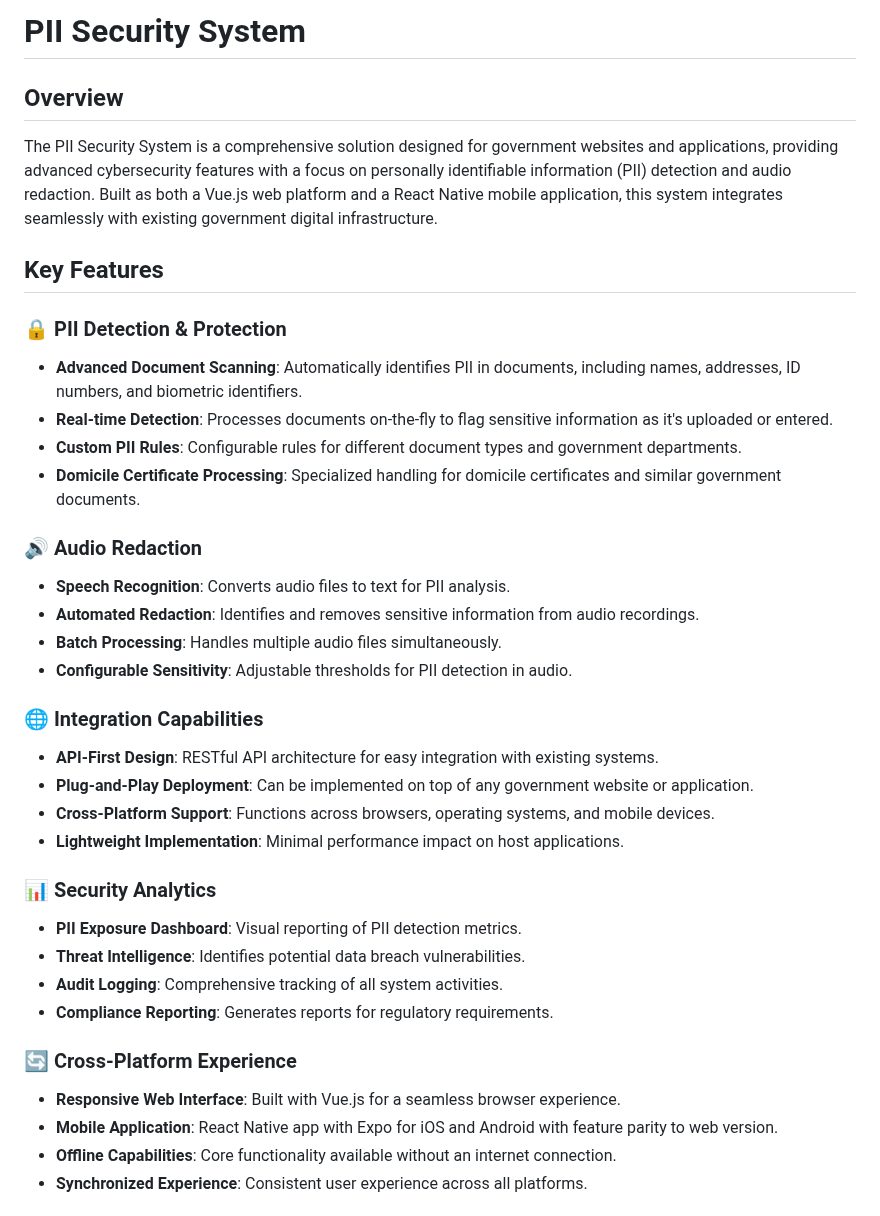
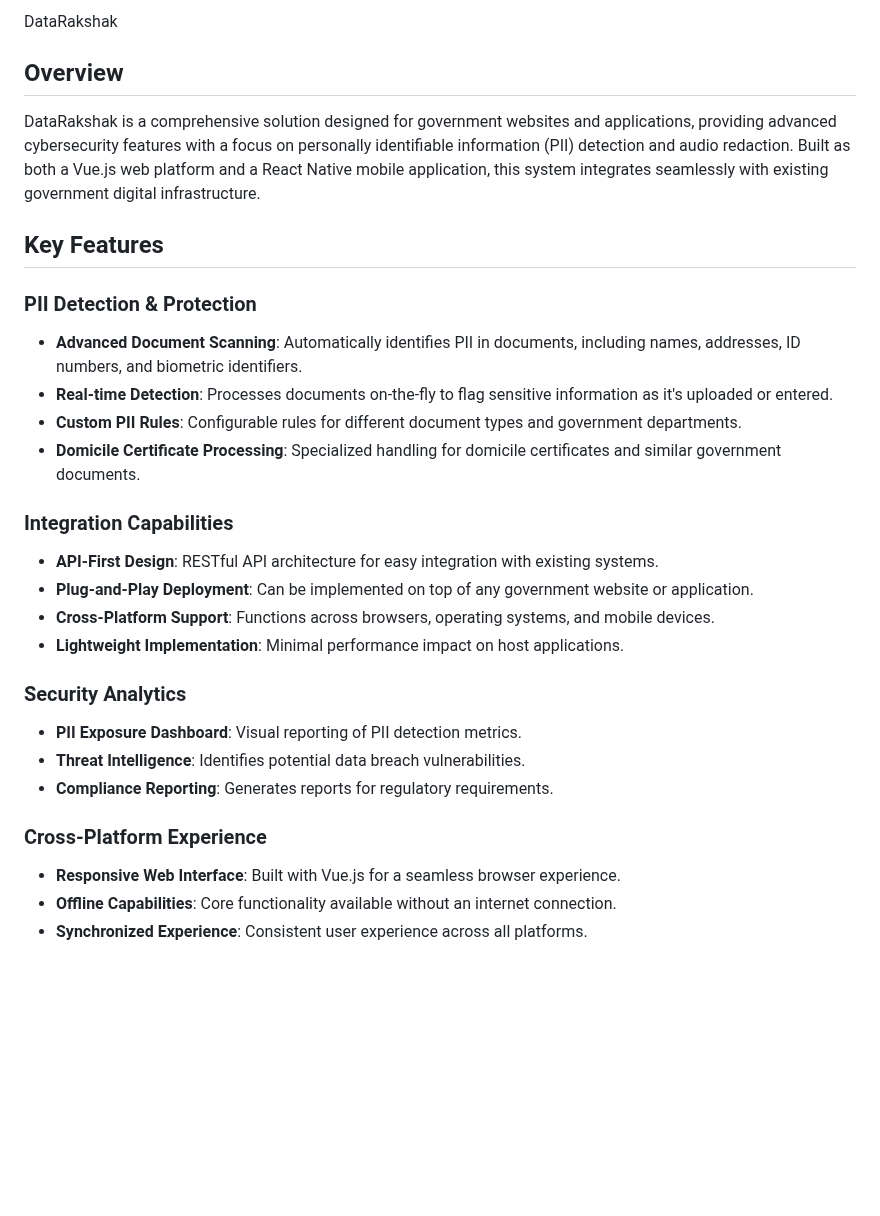
Before and after one commit to Madhuraa-k/DataRakshak, a Markdown page: README.md, the part around one of its changes. Drawn GitHub-style; blank space fills up the shorter version.

```diff
--- a/README.md
+++ b/README.md
@@ -1,37 +1,29 @@
-# PII Security System
+DataRakshak
 
 ## Overview
-The PII Security System is a comprehensive solution designed for government websites and applications, providing advanced cybersecurity features with a focus on personally identifiable information (PII) detection and audio redaction. Built as both a Vue.js web platform and a React Native mobile application, this system integrates seamlessly with existing government digital infrastructure.
+DataRakshak is a comprehensive solution designed for government websites and applications, providing advanced cybersecurity features with a focus on personally identifiable information (PII) detection and audio redaction. Built as both a Vue.js web platform and a React Native mobile application, this system integrates seamlessly with existing government digital infrastructure.
 
 ## Key Features
 
-### 🔒 PII Detection & Protection
+### PII Detection & Protection
 - **Advanced Document Scanning**: Automatically identifies PII in documents, including names, addresses, ID numbers, and biometric identifiers.
 - **Real-time Detection**: Processes documents on-the-fly to flag sensitive information as it's uploaded or entered.
 - **Custom PII Rules**: Configurable rules for different document types and government departments.
 - **Domicile Certificate Processing**: Specialized handling for domicile certificates and similar government documents.
 
-### 🔊 Audio Redaction
-- **Speech Recognition**: Converts audio files to text for PII analysis.
-- **Automated Redaction**: Identifies and removes sensitive information from audio recordings.
-- **Batch Processing**: Handles multiple audio files simultaneously.
-- **Configurable Sensitivity**: Adjustable thresholds for PII detection in audio.
-
-### 🌐 Integration Capabilities
+### Integration Capabilities
 - **API-First Design**: RESTful API architecture for easy integration with existing systems.
 - **Plug-and-Play Deployment**: Can be implemented on top of any government website or application.
 - **Cross-Platform Support**: Functions across browsers, operating systems, and mobile devices.
 - **Lightweight Implementation**: Minimal performance impact on host applications.
 
-### 📊 Security Analytics
+### Security Analytics
 - **PII Exposure Dashboard**: Visual reporting of PII detection metrics.
 - **Threat Intelligence**: Identifies potential data breach vulnerabilities.
-- **Audit Logging**: Comprehensive tracking of all system activities.
 - **Compliance Reporting**: Generates reports for regulatory requirements.
 
-### 🔄 Cross-Platform Experience
+### Cross-Platform Experience
 - **Responsive Web Interface**: Built with Vue.js for a seamless browser experience.
-- **Mobile Application**: React Native app with Expo for iOS and Android with feature parity to web version.
 - **Offline Capabilities**: Core functionality available without an internet connection.
 - **Synchronized Experience**: Consistent user experience across all platforms.
 
```
Also changed, not shown: other parts of README.md (+0 -18 lines).
